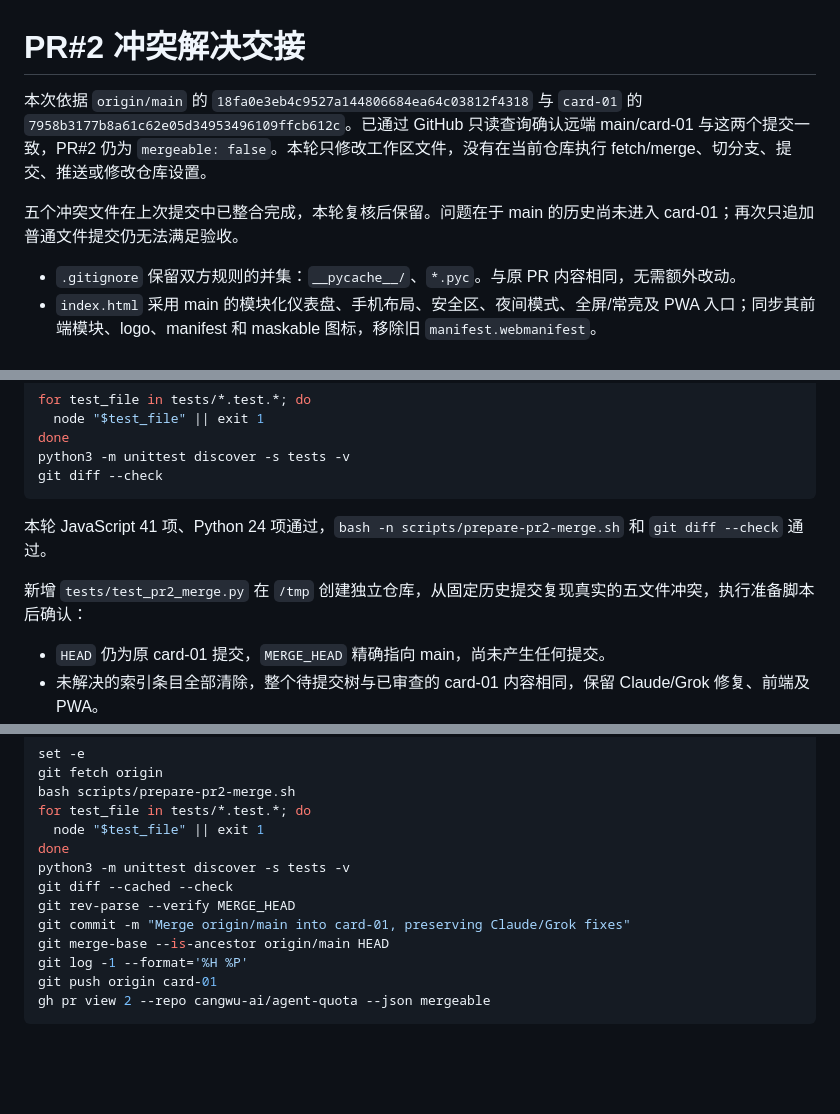
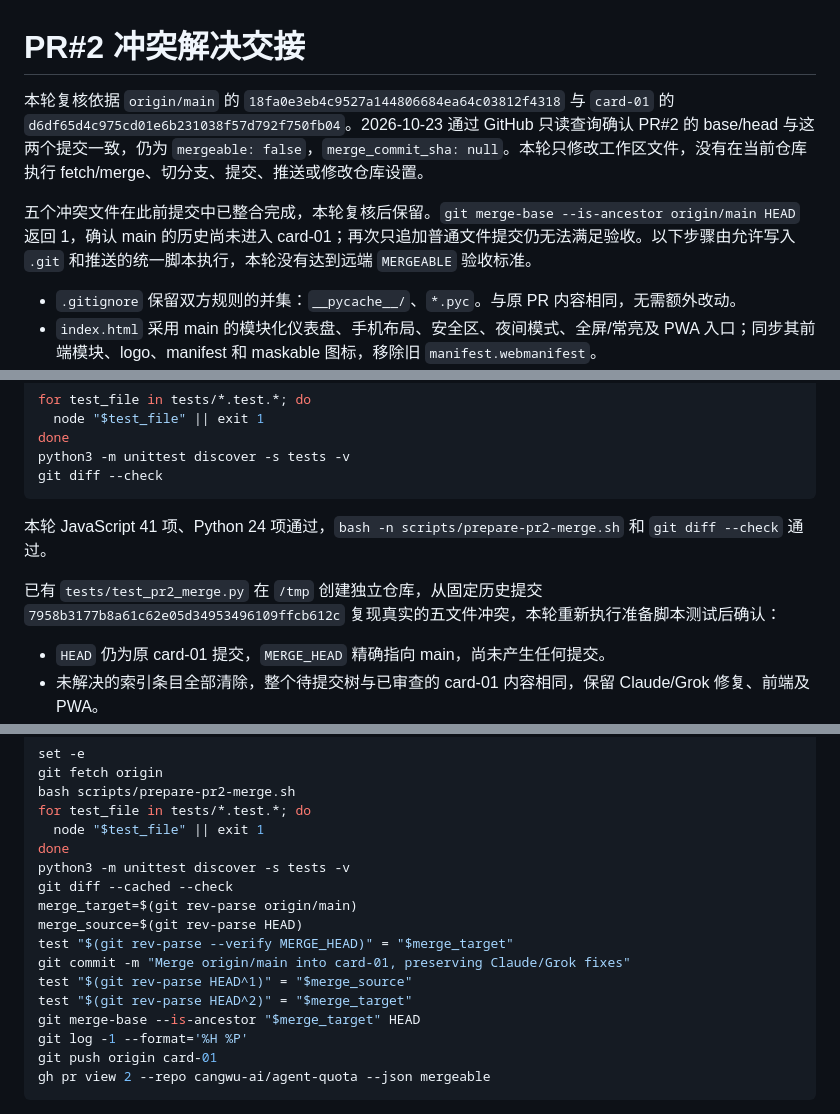
Before and after one commit to cangwu-ai/agent-quota, a Markdown page: docs/pr2-conflicts-resolution.md, 3 parts joined by grey strips. Drawn GitHub-style; blank space fills up the shorter version.

Commit message:
01 PR https://github.com/cangwu-a

```diff
--- a/docs/pr2-conflicts-resolution.md
+++ b/docs/pr2-conflicts-resolution.md
@@ -1,8 +1,8 @@
 # PR#2 冲突解决交接
 
-本次依据 `origin/main` 的 `18fa0e3eb4c9527a144806684ea64c03812f4318` 与 `card-01` 的 `7958b3177b8a61c62e05d34953496109ffcb612c`。已通过 GitHub 只读查询确认远端 main/card-01 与这两个提交一致，PR#2 仍为 `mergeable: false`。本轮只修改工作区文件，没有在当前仓库执行 fetch/merge、切分支、提交、推送或修改仓库设置。
+本轮复核依据 `origin/main` 的 `18fa0e3eb4c9527a144806684ea64c03812f4318` 与 `card-01` 的 `d6df65d4c975cd01e6b231038f57d792f750fb04`。2026-10-23 通过 GitHub 只读查询确认 PR#2 的 base/head 与这两个提交一致，仍为 `mergeable: false`，`merge_commit_sha: null`。本轮只修改工作区文件，没有在当前仓库执行 fetch/merge、切分支、提交、推送或修改仓库设置。
 
-五个冲突文件在上次提交中已整合完成，本轮复核后保留。问题在于 main 的历史尚未进入 card-01；再次只追加普通文件提交仍无法满足验收。
+五个冲突文件在此前提交中已整合完成，本轮复核后保留。`git merge-base --is-ancestor origin/main HEAD` 返回 1，确认 main 的历史尚未进入 card-01；再次只追加普通文件提交仍无法满足验收。以下步骤由允许写入 `.git` 和推送的统一脚本执行，本轮没有达到远端 `MERGEABLE` 验收标准。
 
 - `.gitignore` 保留双方规则的并集：`__pycache__/`、`*.pyc`。与原 PR 内容相同，无需额外改动。
 - `index.html` 采用 main 的模块化仪表盘、手机布局、安全区、夜间模式、全屏/常亮及 PWA 入口；同步其前端模块、logo、manifest 和 maskable 图标，移除旧 `manifest.webmanifest`。
@@ -21,7 +21,7 @@ git diff --check
 
 本轮 JavaScript 41 项、Python 24 项通过，`bash -n scripts/prepare-pr2-merge.sh` 和 `git diff --check` 通过。
 
-新增 `tests/test_pr2_merge.py` 在 `/tmp` 创建独立仓库，从固定历史提交复现真实的五文件冲突，执行准备脚本后确认：
+已有 `tests/test_pr2_merge.py` 在 `/tmp` 创建独立仓库，从固定历史提交 `7958b3177b8a61c62e05d34953496109ffcb612c` 复现真实的五文件冲突，本轮重新执行准备脚本测试后确认：
 
 - `HEAD` 仍为原 card-01 提交，`MERGE_HEAD` 精确指向 main，尚未产生任何提交。
 - 未解决的索引条目全部清除，整个待提交树与已审查的 card-01 内容相同，保留 Claude/Grok 修复、前端及 PWA。
@@ -42,9 +42,13 @@ for test_file in tests/*.test.*; do
 done
 python3 -m unittest discover -s tests -v
 git diff --cached --check
-git rev-parse --verify MERGE_HEAD
+merge_target=$(git rev-parse origin/main)
+merge_source=$(git rev-parse HEAD)
+test "$(git rev-parse --verify MERGE_HEAD)" = "$merge_target"
 git commit -m "Merge origin/main into card-01, preserving Claude/Grok fixes"
-git merge-base --is-ancestor origin/main HEAD
+test "$(git rev-parse HEAD^1)" = "$merge_source"
+test "$(git rev-parse HEAD^2)" = "$merge_target"
+git merge-base --is-ancestor "$merge_target" HEAD
 git log -1 --format='%H %P'
 git push origin card-01
 gh pr view 2 --repo cangwu-ai/agent-quota --json mergeable
```
